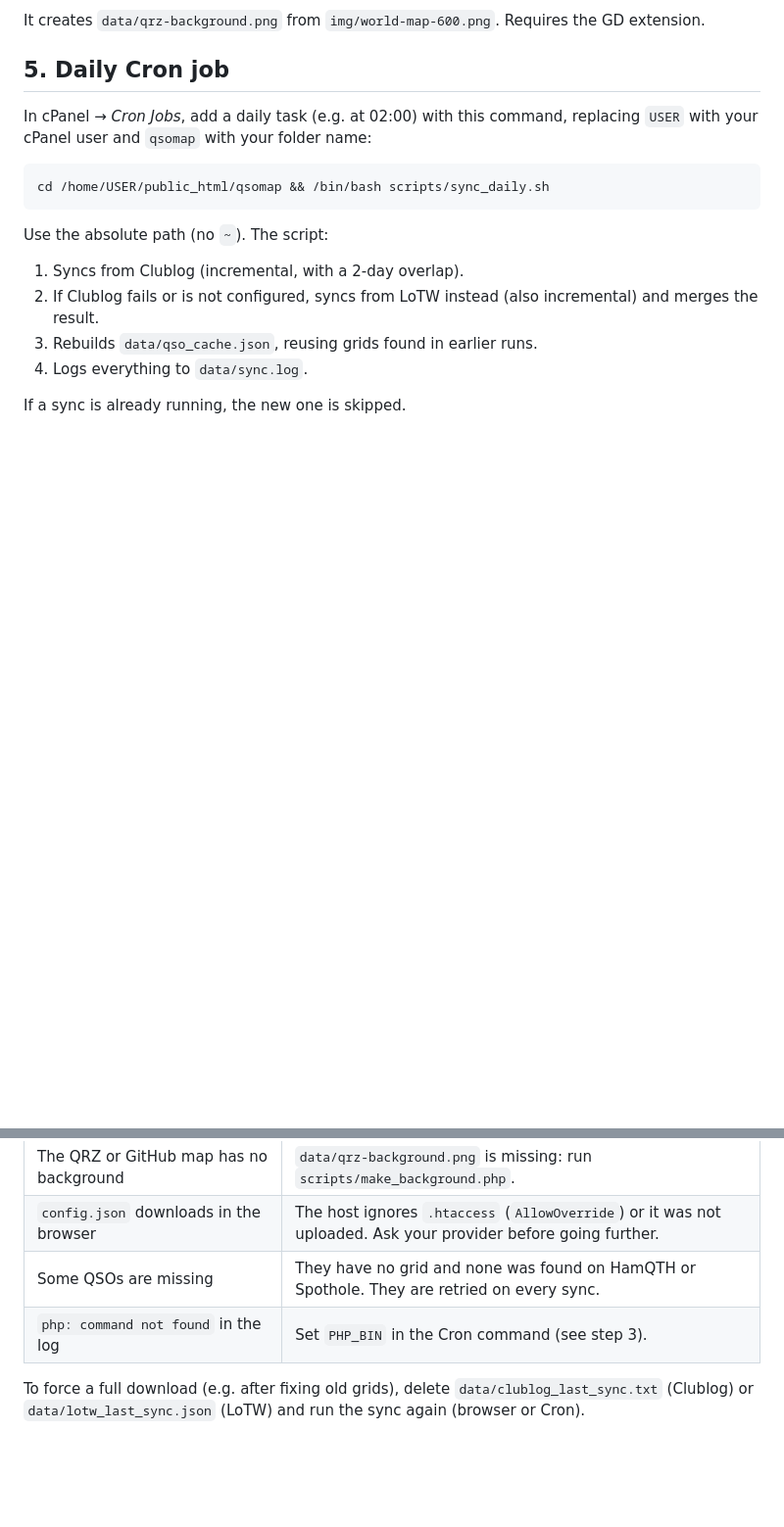
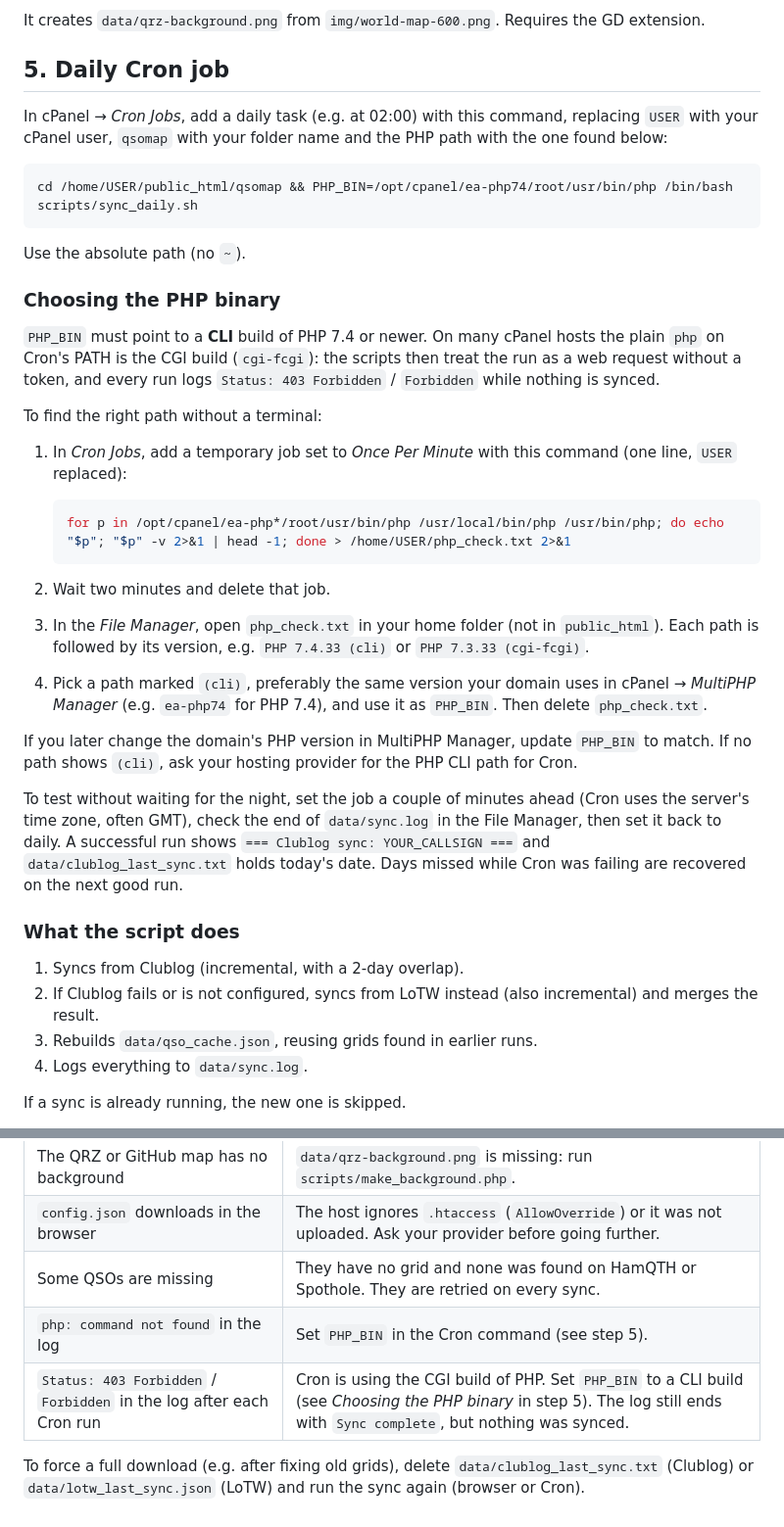
Before and after one commit to tomduca/qsomap, a Markdown page: docs/DEPLOYMENT.md, 2 parts joined by grey strips. Shown at 98% size. Rendered like a GitHub page; blank space fills up the shorter version.

Commit message:
Document choosing a PHP CLI binary for Cron
On cPanel the default php on Cron's PATH is often the CGI build, so the
sync scripts reject the run with 403 Forbidden and nothing is synced.
Explain how to find a CLI path without a terminal and set PHP_BIN.

Co-Authored-By: Claude Opus 5.5 <noreply@anthropic.com>

````diff
--- a/docs/DEPLOYMENT.md
+++ b/docs/DEPLOYMENT.md
@@ -77,13 +77,35 @@ It creates `data/qrz-background.png` from `img/world-map-600.png`. Requires the
 
 ## 5. Daily Cron job
 
-In cPanel → *Cron Jobs*, add a daily task (e.g. at 02:00) with this command, replacing `USER` with your cPanel user and `qsomap` with your folder name:
+In cPanel → *Cron Jobs*, add a daily task (e.g. at 02:00) with this command, replacing `USER` with your cPanel user, `qsomap` with your folder name and the PHP path with the one found below:
 
 ```bash
-cd /home/USER/public_html/qsomap && /bin/bash scripts/sync_daily.sh
+cd /home/USER/public_html/qsomap && PHP_BIN=/opt/cpanel/ea-php74/root/usr/bin/php /bin/bash scripts/sync_daily.sh
 ```
 
-Use the absolute path (no `~`). The script:
+Use the absolute path (no `~`).
+
+### Choosing the PHP binary
+
+`PHP_BIN` must point to a **CLI** build of PHP 7.4 or newer. On many cPanel hosts the plain `php` on Cron's PATH is the CGI build (`cgi-fcgi`): the scripts then treat the run as a web request without a token, and every run logs `Status: 403 Forbidden` / `Forbidden` while nothing is synced.
+
+To find the right path without a terminal:
+
+1. In *Cron Jobs*, add a temporary job set to *Once Per Minute* with this command (one line, `USER` replaced):
+
+   ```bash
+   for p in /opt/cpanel/ea-php*/root/usr/bin/php /usr/local/bin/php /usr/bin/php; do echo "$p"; "$p" -v 2>&1 | head -1; done > /home/USER/php_check.txt 2>&1
+   ```
+
+2. Wait two minutes and delete that job.
+3. In the *File Manager*, open `php_check.txt` in your home folder (not in `public_html`). Each path is followed by its version, e.g. `PHP 7.4.33 (cli)` or `PHP 7.3.33 (cgi-fcgi)`.
+4. Pick a path marked `(cli)`, preferably the same version your domain uses in cPanel → *MultiPHP Manager* (e.g. `ea-php74` for PHP 7.4), and use it as `PHP_BIN`. Then delete `php_check.txt`.
+
+If you later change the domain's PHP version in MultiPHP Manager, update `PHP_BIN` to match. If no path shows `(cli)`, ask your hosting provider for the PHP CLI path for Cron.
+
+To test without waiting for the night, set the job a couple of minutes ahead (Cron uses the server's time zone, often GMT), check the end of `data/sync.log` in the File Manager, then set it back to daily. A successful run shows `=== Clublog sync: YOUR_CALLSIGN ===` and `data/clublog_last_sync.txt` holds today's date. Days missed while Cron was failing are recovered on the next good run.
+
+### What the script does
 
 1. Syncs from Clublog (incremental, with a 2-day overlap).
 2. If Clublog fails or is not configured, syncs from LoTW instead (also incremental) and merges the result.
@@ -136,6 +158,7 @@ GitHub serves remote images through its own cache (camo). The PHP sends `Cache-C
 | The QRZ or GitHub map has no background | `data/qrz-background.png` is missing: run `scripts/make_background.php`. |
 | `config.json` downloads in the browser | The host ignores `.htaccess` (`AllowOverride`) or it was not uploaded. Ask your provider before going further. |
 | Some QSOs are missing | They have no grid and none was found on HamQTH or Spothole. They are retried on every sync. |
-| `php: command not found` in the log | Set `PHP_BIN` in the Cron command (see step 3). |
+| `php: command not found` in the log | Set `PHP_BIN` in the Cron command (see step 5). |
+| `Status: 403 Forbidden` / `Forbidden` in the log after each Cron run | Cron is using the CGI build of PHP. Set `PHP_BIN` to a CLI build (see *Choosing the PHP binary* in step 5). The log still ends with `Sync complete`, but nothing was synced. |
 
 To force a full download (e.g. after fixing old grids), delete `data/clublog_last_sync.txt` (Clublog) or `data/lotw_last_sync.json` (LoTW) and run the sync again (browser or Cron).
````
Also changed, not shown: README.md (+3 -1 lines).
